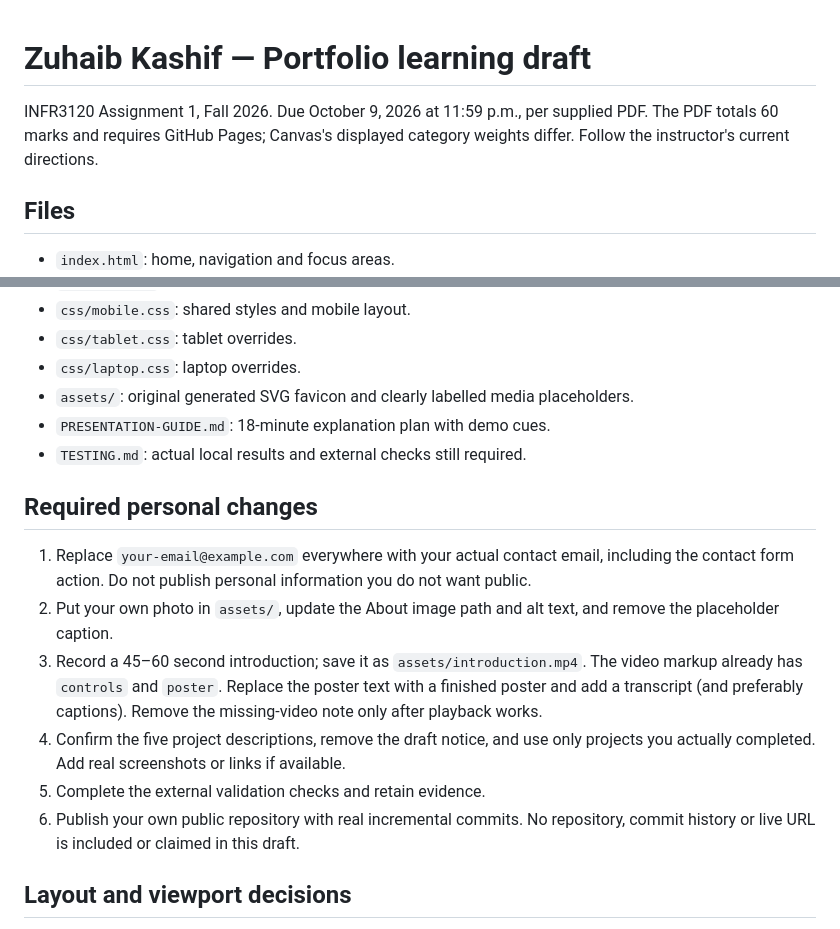
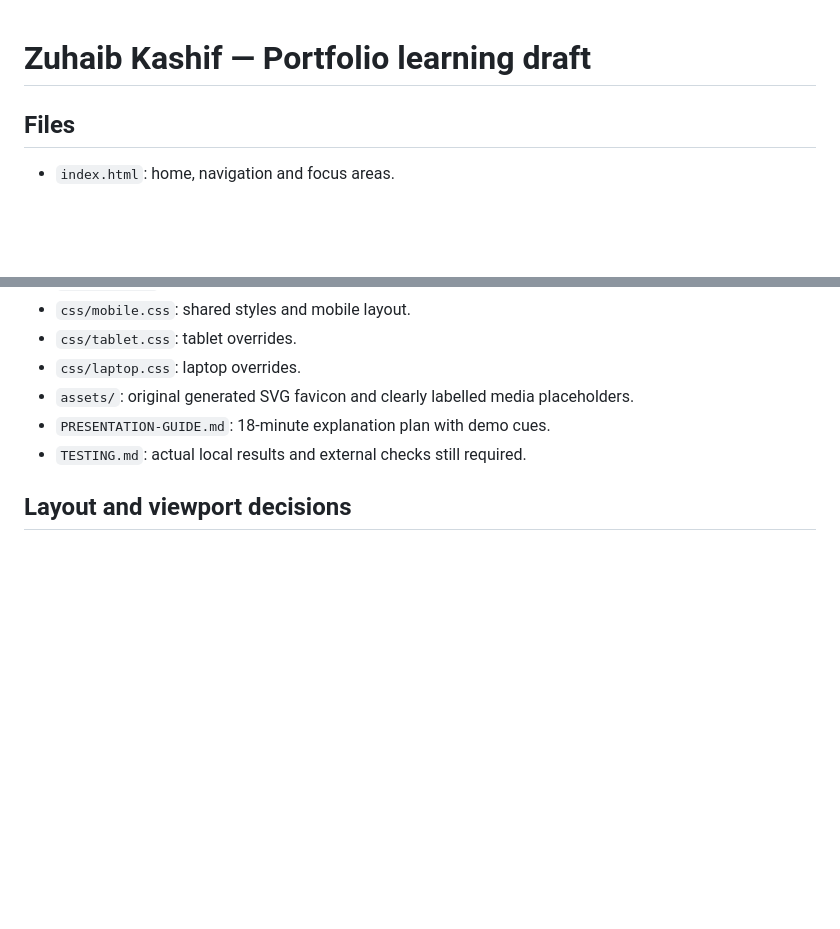
Before and after one commit to Zuhaibkashif/Assignment-1, a Markdown page: README.md, 2 parts joined by grey strips. Drawn GitHub-style; blank space fills up the shorter version.

Commit message:
Update README to remove outdated assignment info
Removed assignment details and personal changes section from README.

```diff
--- a/README.md
+++ b/README.md
@@ -1,7 +1,4 @@
 # Zuhaib Kashif — Portfolio learning draft
-
-INFR3120 Assignment 1, Fall 2026. Due October 9, 2026 at 11:59 p.m., per supplied PDF. The PDF totals 60 marks and requires GitHub Pages; Canvas's displayed category weights differ. Follow the instructor's current directions.
-
 
 
 ## Files
@@ -15,14 +12,6 @@ INFR3120 Assignment 1, Fall 2026. Due October 9, 2026 at 11:59 p.m., per supplie
 - `assets/`: original generated SVG favicon and clearly labelled media placeholders.
 - `PRESENTATION-GUIDE.md`: 18-minute explanation plan with demo cues.
 - `TESTING.md`: actual local results and external checks still required.
-
-## Required personal changes
-1. Replace `your-email@example.com` everywhere with your actual contact email, including the contact form action. Do not publish personal information you do not want public.
-2. Put your own photo in `assets/`, update the About image path and alt text, and remove the placeholder caption.
-3. Record a 45–60 second introduction; save it as `assets/introduction.mp4`. The video markup already has `controls` and `poster`. Replace the poster text with a finished poster and add a transcript (and preferably captions). Remove the missing-video note only after playback works.
-4. Confirm the five project descriptions, remove the draft notice, and use only projects you actually completed. Add real screenshots or links if available.
-5. Complete the external validation checks and retain evidence.
-6. Publish your own public repository with real incremental commits. No repository, commit history or live URL is included or claimed in this draft.
 
 ## Layout and viewport decisions
 The base layout is fluid: `.wrap` uses 90% width with an 1180px maximum. Images, video and fields scale to available width. Mobile is below 600px, with a single reading column. Tablet begins at 600px and uses two-column CSS Grid where space permits. Laptop begins at 1024px with a three-card Home layout and two-column contact layout. The link `media` conditions and matching `@media` rules keep the separate stylesheet roles explicit. These thresholds provide readable space for content rather than targeting a particular phone brand. No Flexbox is used. Grid and inline-block provide layout; verify Grid is permitted by your instructor.
```
